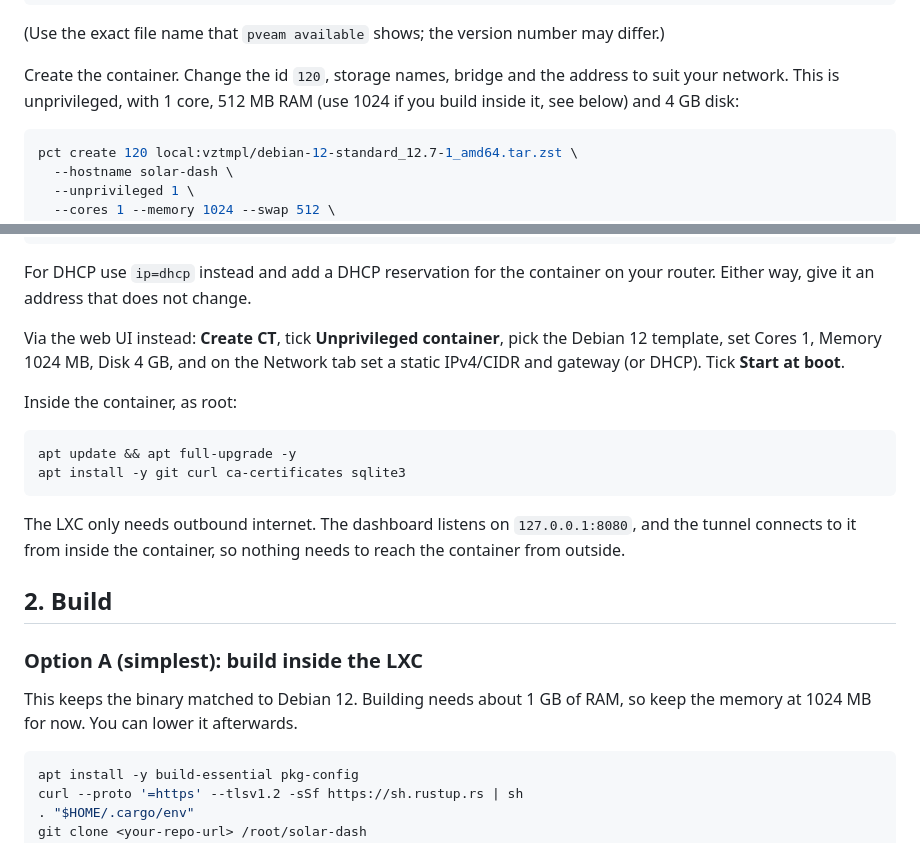
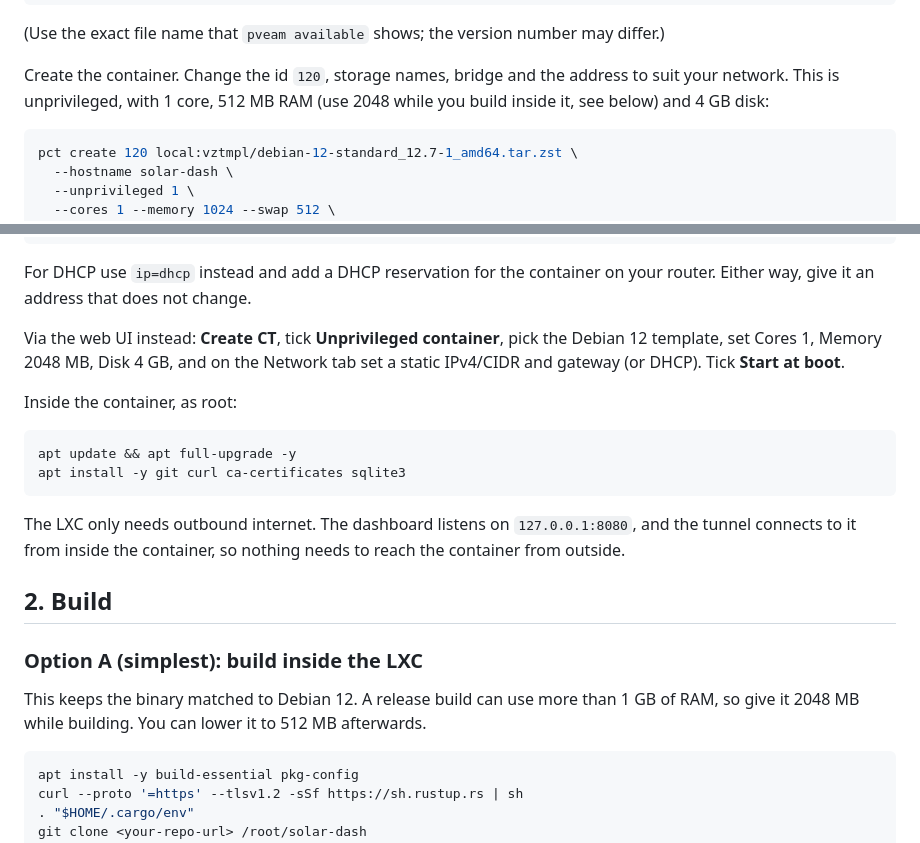
Before and after one commit to anicoll/solar-dash, a Markdown page: docs/deploy.md, 2 parts joined by grey strips. GitHub-like rendering.

Commit message:
Suggest 2 GB RAM while building in the LXC
Co-Authored-By: Claude Opus 5.5 (1M context) <noreply@anthropic.com>
Claude-Session: https://claude.ai/code/session_01EjGR9W9AJt2XXeup6Dym7A

````diff
--- a/docs/deploy.md
+++ b/docs/deploy.md
@@ -40,7 +40,7 @@ pveam download local debian-12-standard_12.7-1_amd64.tar.zst
 
 Create the container. Change the id `120`, storage names, bridge and the
 address to suit your network. This is unprivileged, with 1 core, 512 MB RAM
-(use 1024 if you build inside it, see below) and 4 GB disk:
+(use 2048 while you build inside it, see below) and 4 GB disk:
 
 ```sh
 pct create 120 local:vztmpl/debian-12-standard_12.7-1_amd64.tar.zst \
@@ -60,7 +60,7 @@ For DHCP use `ip=dhcp` instead and add a DHCP reservation for the container on
 your router. Either way, give it an address that does not change.
 
 Via the web UI instead: **Create CT**, tick **Unprivileged container**, pick
-the Debian 12 template, set Cores 1, Memory 1024 MB, Disk 4 GB, and on the
+the Debian 12 template, set Cores 1, Memory 2048 MB, Disk 4 GB, and on the
 Network tab set a static IPv4/CIDR and gateway (or DHCP). Tick **Start at boot**.
 
 Inside the container, as root:
@@ -78,8 +78,8 @@ nothing needs to reach the container from outside.
 
 ### Option A (simplest): build inside the LXC
 
-This keeps the binary matched to Debian 12. Building needs about 1 GB of RAM,
-so keep the memory at 1024 MB for now. You can lower it afterwards.
+This keeps the binary matched to Debian 12. A release build can use more than 1 GB of RAM,
+so give it 2048 MB while building. You can lower it to 512 MB afterwards.
 
 ```sh
 apt install -y build-essential pkg-config
````
